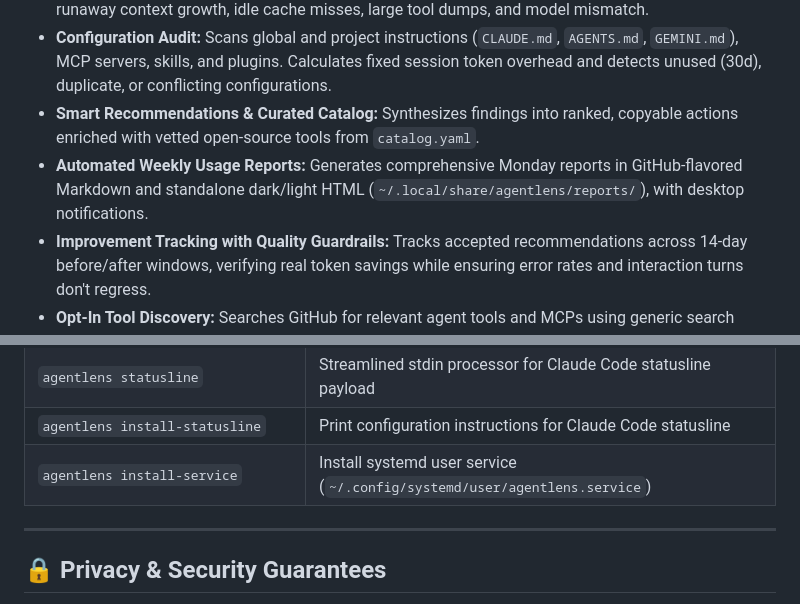
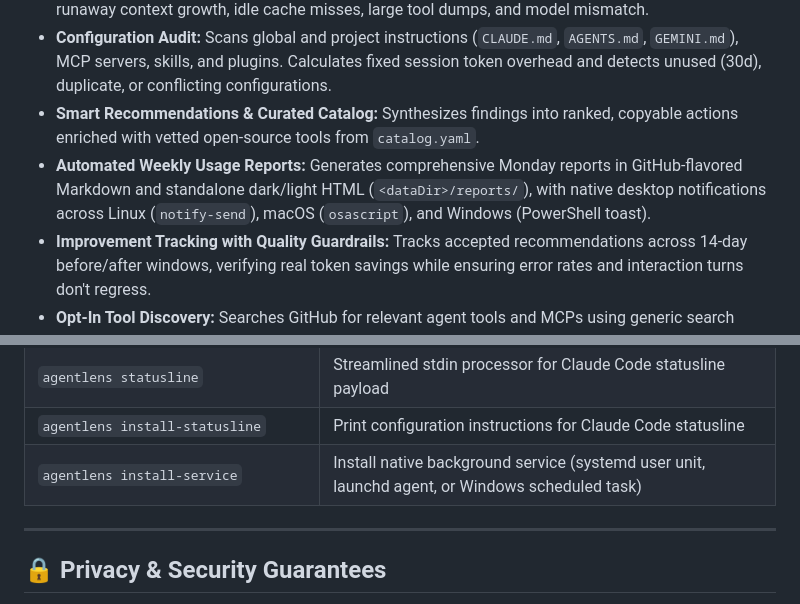
Before and after one commit to SohailElskhawy/agentlens, a Markdown page: README.md, 2 parts joined by grey strips. Drawn GitHub-style.

```diff
--- a/README.md
+++ b/README.md
@@ -25,7 +25,7 @@ It monitors how you use AI coding agents to **save tokens, avoid hitting subscri
 * **Workflow Waste Detectors:** 10 deterministic analyzers that detect retry loops, repetitive file reads, runaway context growth, idle cache misses, large tool dumps, and model mismatch.
 * **Configuration Audit:** Scans global and project instructions (`CLAUDE.md`, `AGENTS.md`, `GEMINI.md`), MCP servers, skills, and plugins. Calculates fixed session token overhead and detects unused (30d), duplicate, or conflicting configurations.
 * **Smart Recommendations & Curated Catalog:** Synthesizes findings into ranked, copyable actions enriched with vetted open-source tools from `catalog.yaml`.
-* **Automated Weekly Usage Reports:** Generates comprehensive Monday reports in GitHub-flavored Markdown and standalone dark/light HTML (`~/.local/share/agentlens/reports/`), with desktop notifications.
+* **Automated Weekly Usage Reports:** Generates comprehensive Monday reports in GitHub-flavored Markdown and standalone dark/light HTML (`<dataDir>/reports/`), with native desktop notifications across Linux (`notify-send`), macOS (`osascript`), and Windows (PowerShell toast).
 * **Improvement Tracking with Quality Guardrails:** Tracks accepted recommendations across 14-day before/after windows, verifying real token savings while ensuring error rates and interaction turns don't regress.
 * **Opt-In Tool Discovery:** Searches GitHub for relevant agent tools and MCPs using generic search queries without transmitting private code or prompts.
 
@@ -177,7 +219,7 @@ Add this snippet to `~/.claude/settings.json`:
 | `agentlens discover [--query <terms>] [--dry-run] [--json]` | Opt-in discovery of agent tools and MCPs from GitHub |
 | `agentlens statusline` | Streamlined stdin processor for Claude Code statusline payload |
 | `agentlens install-statusline` | Print configuration instructions for Claude Code statusline |
-| `agentlens install-service` | Install systemd user service (`~/.config/systemd/user/agentlens.service`) |
+| `agentlens install-service` | Install native background service (systemd user unit, launchd agent, or Windows scheduled task) |
 
 ---
 
```
Also changed, not shown: other parts of README.md (+92 -27 lines).
